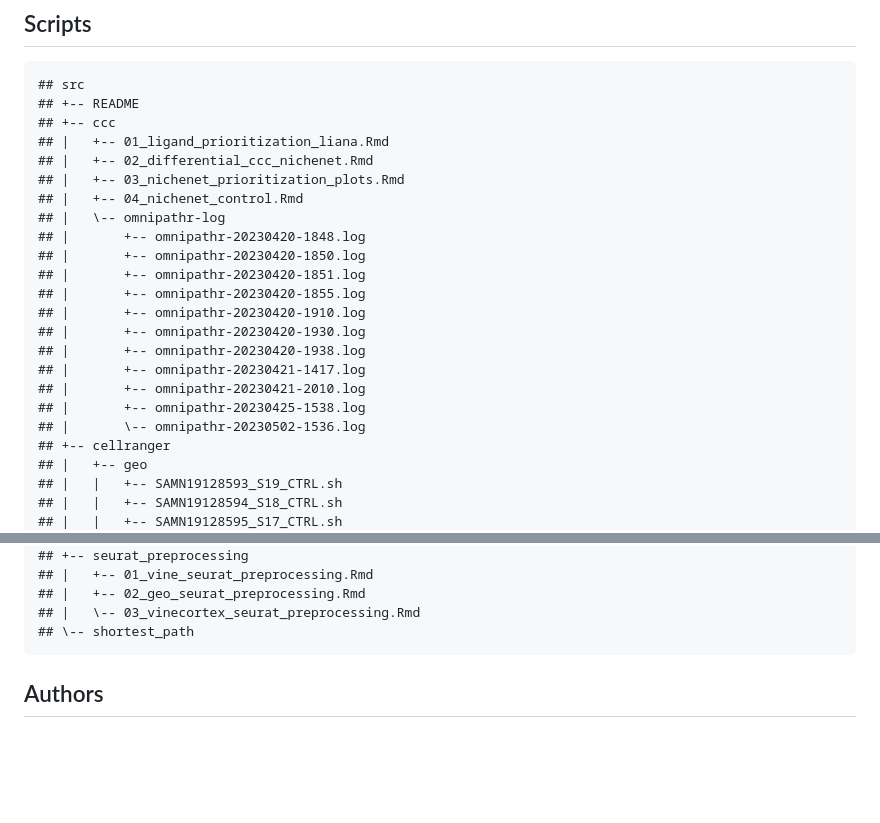
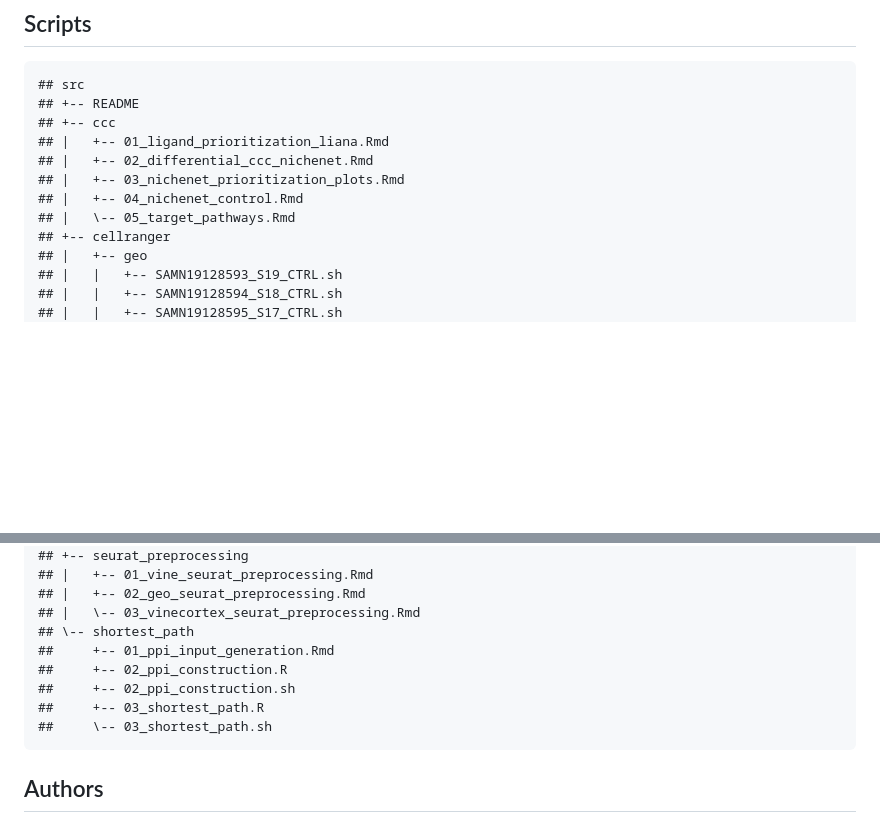
Before and after one commit to lasseignelab/230313_TS_CCCinHumanAD, a Markdown page: README.md, 2 parts joined by grey strips. GitHub-like rendering; blank space fills up the shorter version.

Commit message:
cleaned and updated script tree

```diff
--- a/README.md
+++ b/README.md
@@ -25,18 +25,7 @@ the University of Alabama at Birmingham](https://www.lasseigne.org/)
     ## |   +-- 02_differential_ccc_nichenet.Rmd
     ## |   +-- 03_nichenet_prioritization_plots.Rmd
     ## |   +-- 04_nichenet_control.Rmd
-    ## |   \-- omnipathr-log
-    ## |       +-- omnipathr-20230420-1848.log
-    ## |       +-- omnipathr-20230420-1850.log
-    ## |       +-- omnipathr-20230420-1851.log
-    ## |       +-- omnipathr-20230420-1855.log
-    ## |       +-- omnipathr-20230420-1910.log
-    ## |       +-- omnipathr-20230420-1930.log
-    ## |       +-- omnipathr-20230420-1938.log
-    ## |       +-- omnipathr-20230421-1417.log
-    ## |       +-- omnipathr-20230421-2010.log
-    ## |       +-- omnipathr-20230425-1538.log
-    ## |       \-- omnipathr-20230502-1536.log
+    ## |   \-- 05_target_pathways.Rmd
     ## +-- cellranger
     ## |   +-- geo
     ## |   |   +-- SAMN19128593_S19_CTRL.sh
@@ -85,6 +74,11 @@ the University of Alabama at Birmingham](https://www.lasseigne.org/)
     ## |   +-- 02_geo_seurat_preprocessing.Rmd
     ## |   \-- 03_vinecortex_seurat_preprocessing.Rmd
     ## \-- shortest_path
+    ##     +-- 01_ppi_input_generation.Rmd
+    ##     +-- 02_ppi_construction.R
+    ##     +-- 02_ppi_construction.sh
+    ##     +-- 03_shortest_path.R
+    ##     \-- 03_shortest_path.sh
 
 ## Authors
 
```
Also changed, not shown: other parts of README.md (+1 -1 lines).
